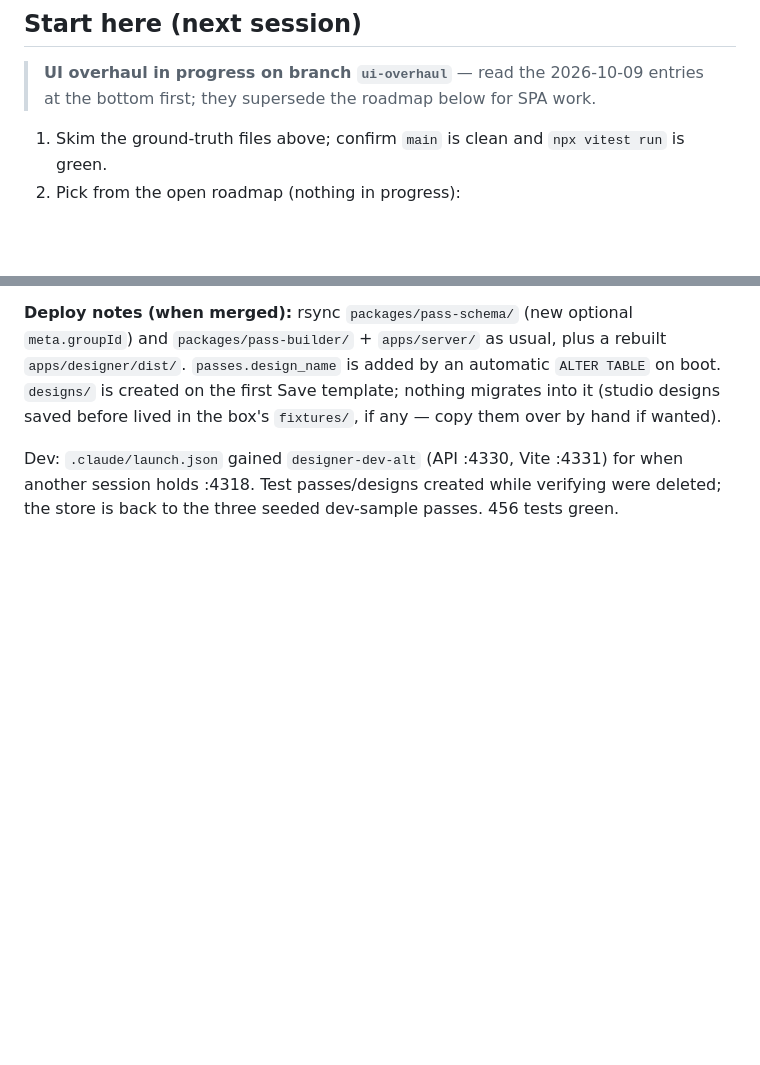
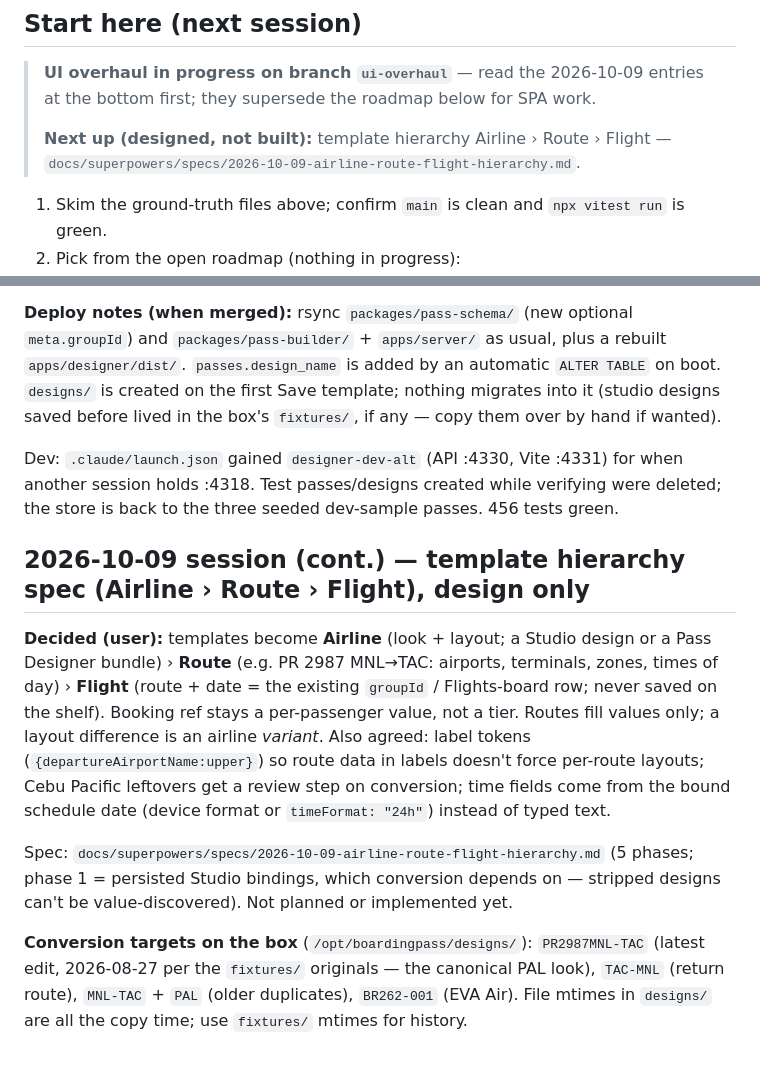
Before and after one commit to angeloslvrs/wallet-designer, a Markdown page: HANDOFF.md, 2 parts joined by grey strips. GitHub-like rendering; blank space fills up the shorter version.

Commit message:
docs: spec for Airline › Route › Flight template hierarchy

```diff
--- a/HANDOFF.md
+++ b/HANDOFF.md
@@ -306,6 +306,8 @@ Fable orchestrating + reviewing; **no Fable-subagent escalations were needed**
 ## Start here (next session)
 
 > **UI overhaul in progress on branch `ui-overhaul`** — read the 2026-10-09 entries at the bottom first; they supersede the roadmap below for SPA work.
+>
+> **Next up (designed, not built):** template hierarchy Airline › Route › Flight — `docs/superpowers/specs/2026-10-09-airline-route-flight-hierarchy.md`.
 
 1. Skim the ground-truth files above; confirm `main` is clean and `npx vitest run` is green.
 2. Pick from the open roadmap (nothing in progress):
@@ -490,3 +492,23 @@ box's `fixtures/`, if any — copy them over by hand if wanted).
 Dev: `.claude/launch.json` gained `designer-dev-alt` (API :4330, Vite :4331) for when another
 session holds :4318. Test passes/designs created while verifying were deleted; the store is
 back to the three seeded dev-sample passes. 456 tests green.
+
+## 2026-10-09 session (cont.) — template hierarchy spec (Airline › Route › Flight), design only
+
+**Decided (user):** templates become **Airline** (look + layout; a Studio design or a Pass
+Designer bundle) › **Route** (e.g. PR 2987 MNL→TAC: airports, terminals, zones, times of day)
+› **Flight** (route + date = the existing `groupId` / Flights-board row; never saved on the
+shelf). Booking ref stays a per-passenger value, not a tier. Routes fill values only; a layout
+difference is an airline *variant*. Also agreed: label tokens (`{departureAirportName:upper}`)
+so route data in labels doesn't force per-route layouts; Cebu Pacific leftovers get a review
+step on conversion; time fields come from the bound schedule date (device format or
+`timeFormat: "24h"`) instead of typed text.
+
+Spec: `docs/superpowers/specs/2026-10-09-airline-route-flight-hierarchy.md` (5 phases; phase 1
+= persisted Studio bindings, which conversion depends on — stripped designs can't be
+value-discovered). Not planned or implemented yet.
+
+**Conversion targets on the box** (`/opt/boardingpass/designs/`): `PR2987MNL-TAC` (latest edit,
+2026-08-27 per the `fixtures/` originals — the canonical PAL look), `TAC-MNL` (return route),
+`MNL-TAC` + `PAL` (older duplicates), `BR262-001` (EVA Air). File mtimes in `designs/` are all
+the copy time; use `fixtures/` mtimes for history.
```
Also changed, not shown: 1 other file.
